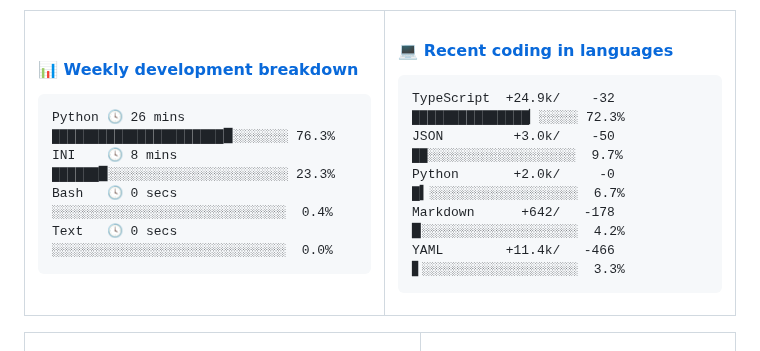
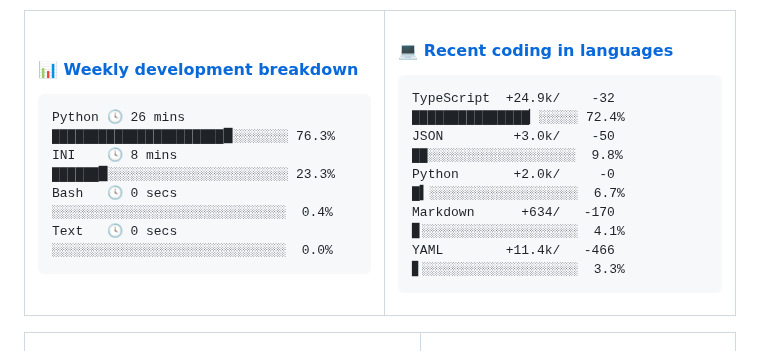
Before and after one commit to Viper373/Viper373, a Markdown page: README.md, the part around the change. Drawn GitHub-style.

Commit message:
更新语言使用统计 [自动]

````diff
--- a/README.md
+++ b/README.md
@@ -48,10 +48,10 @@ Text   🕓 0 secs  ░░░░░░░░░░░░░░░░░░░░
 <!-- lang-box start -->
 #### <a href="https://gist.github.com/f12b1909e28c47d7343c80b9590fe61c" target="_blank">💻 Recent coding in languages</a>
 ```text
-TypeScript  +24.9k/    -32 ███████████████▏░░░░░ 72.3%
-JSON         +3.0k/    -50 ██░░░░░░░░░░░░░░░░░░░  9.7%
+TypeScript  +24.9k/    -32 ███████████████▏░░░░░ 72.4%
+JSON         +3.0k/    -50 ██░░░░░░░░░░░░░░░░░░░  9.8%
 Python       +2.0k/     -0 █▍░░░░░░░░░░░░░░░░░░░  6.7%
-Markdown      +642/   -178 ▉░░░░░░░░░░░░░░░░░░░░  4.2%
+Markdown      +634/   -170 ▊░░░░░░░░░░░░░░░░░░░░  4.1%
 YAML        +11.4k/   -466 ▋░░░░░░░░░░░░░░░░░░░░  3.3%
 ```
 <!-- Powered by https://github.com/Viper373/lang-box . -->
````
